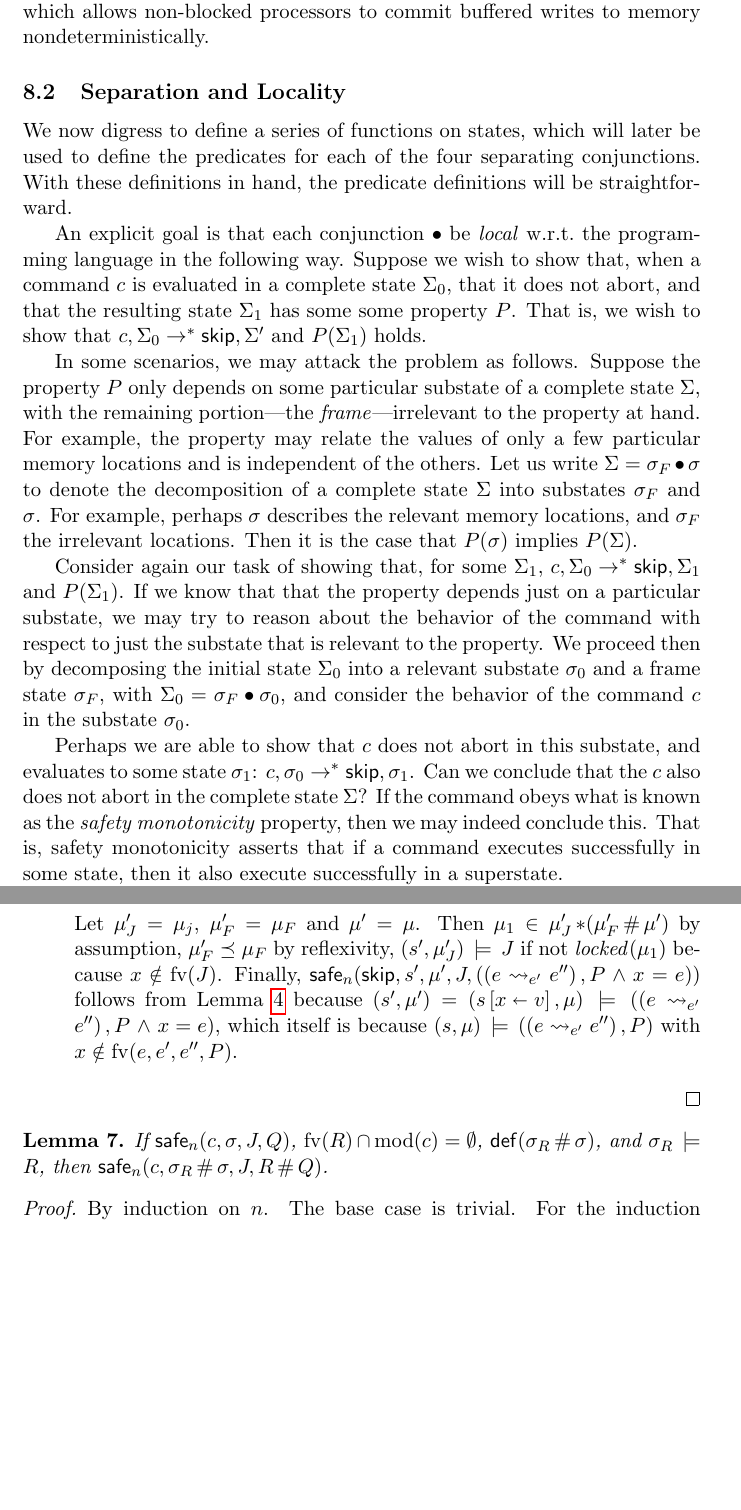
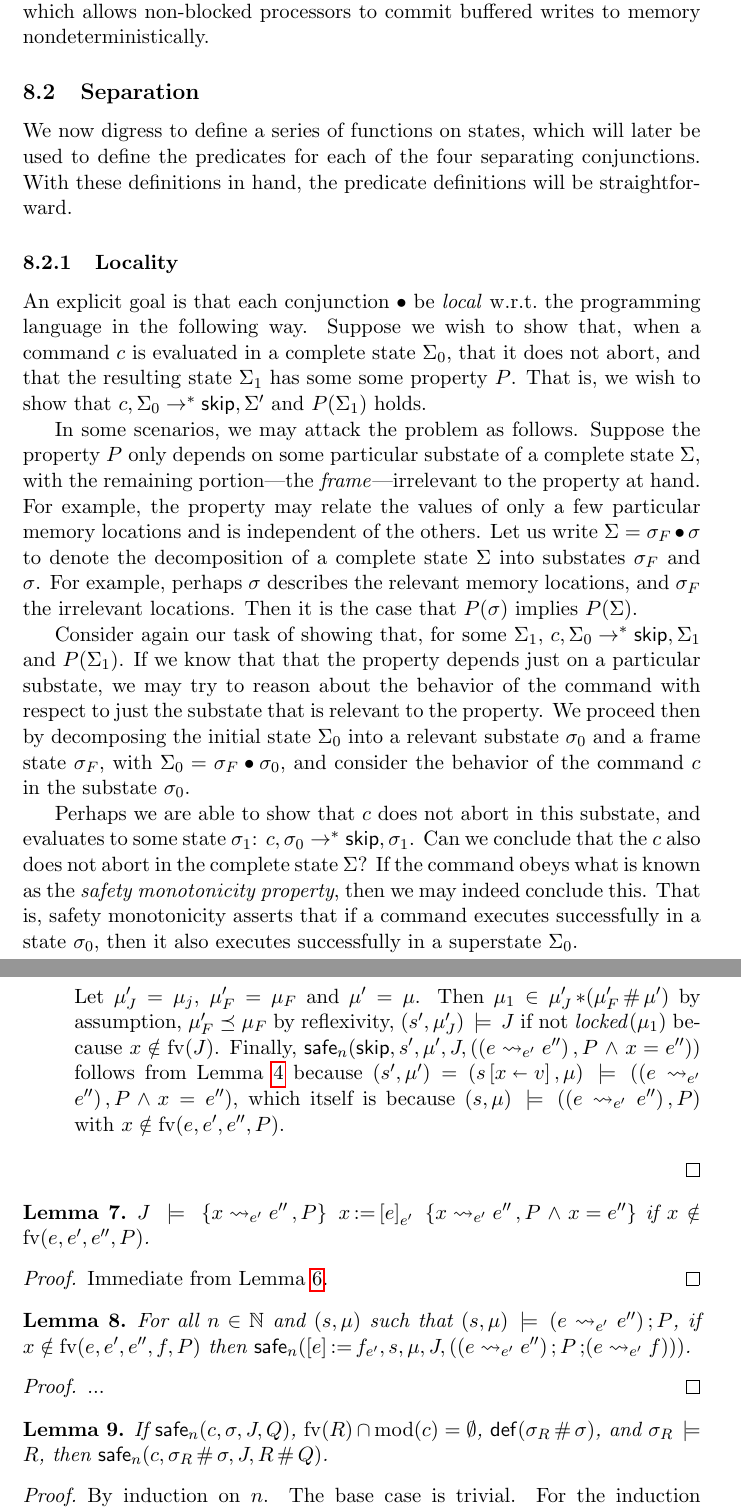
Before and after one commit to iwehrman/Weak-Memory-Local-Reasoning, a LaTeX thesis (dissertation.tex): two parts of pages 23 and 49 of 50 before the commit and two parts of pages 23 and 50 of 51 after it, joined at a grey line, cut so that both start at the same text, the shorter picture padded with empty space. Compiled offline with pdfLaTeX.

```diff
--- a/dissertation.tex
+++ b/dissertation.tex
@@ -522,9 +523,11 @@
 
 Assertions denote particular sets of intensional machine states, which we refer to as predicates. In particular, a predicate is a set of states $S$ that satisfies the following flushing-closure property: if $\sigma \in S$ and $\sigma \stackrel{\tau}{\rightarrow} \sigma'$ then $\sigma' \in S$. The property is needed for soundness w.r.t.\ the memory model, which allows non-blocked processors to commit buffered writes to memory nondeterministically.
 
-\subsection{Separation and Locality}
+\subsection{Separation}
 
 We now digress to define a series of functions on states, which will later be used to define the predicates for each of the four separating conjunctions. With these definitions in hand, the predicate definitions will be straightforward.
+
+\subsubsection{Locality}
 
 An explicit goal is that each conjunction $\bullet$ be \emph{local} w.r.t.\ the programming language in the following way. Suppose we wish to show that, when a command $c$ is evaluated in a complete state $\Sigma_0$, that it does not abort, and that the resulting state $\Sigma_1$ has some some property $P$. That is, we wish to show that $c,\Sigma_0 \rightarrow^\ast \cskip,\Sigma'$ and $P(\Sigma_1)$ holds.
 
@@ -532,7 +535,7 @@
 
 Consider again our task of showing that, for some $\Sigma_1$, $c,\Sigma_0 \rightarrow^\ast \cskip,\Sigma_1$ and $P(\Sigma_1)$. If we know that that the property depends just on a particular substate, we may try to reason about the behavior of the command with respect to just the substate that is relevant to the property. We proceed then by decomposing the initial state $\Sigma_0$ into a relevant substate $\sigma_0$ and a frame state $\sigma_F$, with $\Sigma_0 = \sigma_F \bullet \sigma_0$, and consider the behavior of the command $c$ in the substate $\sigma_0$.
 
-Perhaps we are able to show that $c$ does not abort in this substate, and evaluates to some state $\sigma_1$: $c,\sigma_0 \rightarrow^\ast \cskip,\sigma_1$. Can we conclude that the $c$ also does not abort in the complete state $\Sigma$? If the command obeys what is known as the \emph{safety monotonicity} property, then we may indeed conclude this. That is, safety monotonicity asserts that if a command executes successfully in some state, then it also execute successfully in a superstate.
+Perhaps we are able to show that $c$ does not abort in this substate, and evaluates to some state $\sigma_1$: $c,\sigma_0 \rightarrow^\ast \cskip,\sigma_1$. Can we conclude that the $c$ also does not abort in the complete state $\Sigma$? If the command obeys what is known as the \emph{safety monotonicity property}, then we may indeed conclude this. That is, safety monotonicity asserts that if a command executes successfully in a state $\sigma_0$, then it also executes successfully in a superstate $\Sigma_0$.
 
 Suppose also that we can show that the desired property holds of the state that results from the evaluation of the command in the substate $\sigma_0$; i.e., that $P(\sigma_1)$ holds. Because we know that the frame substate is irrelevant to the property $P$, it is also the case that $P(\sigma_F \bullet \sigma_1)$ holds. But what is the relationship between $\Sigma_1$ and the composite state $\sigma_F \bullet \sigma_1$? If the command obeys what is known as the \emph{frame property}, then in fact $\Sigma_1 = \sigma_F \bullet \sigma_1$. That is, the frame property asserts that whenever $\Sigma_0 = \sigma_F \bullet \sigma_0$ and $c,\Sigma_0 \rightarrow^\ast \Sigma_1$, and if $c$ does not abort on the substate $\sigma_1$, then there exists some $\sigma_1$ such that $\Sigma_1 = \sigma_F \bullet \sigma_1$. Hence, $P(\Sigma_1)$ holds.
 
@@ -1076,7 +1088,24 @@
 
-		In the case of \textsc{c-prim} and \textsc{p-load}, $c' = \cskip$, $s' = \funup{s}{\ptup{x}{v}}$ and $\mu_1 = \mu_0$, assuming $\mu_0 = (h_0,B_0,k_0)$ and $(h_0 \override \funof{B_0(\ext{s}(e'))})(\ext{s}(e)) = v$. Let $\mu'_J = \mu_j$, $\mu'_F = \mu_F$ and $\mu' = \mu$. Then $\mu_1 \in \mu'_J \fsep (\mu'_F \fhash \mu')$ by assumption, $\mu'_F \taurefines \mu_F$ by reflexivity, $(s',\mu'_J) \sentails J$ if not $\locked{\mu_1}$ because $x \notin \fv{J}$. Finally, $\safe{n}{\cskip,s',\mu',J,((e \fwrite{e'} e'') \fsseq P \conj x = e)}$ follows from Lemma~\ref{lem:skip-safe} because $(s',\mu') = (\funup{s}{\ptup{x}{v}},\mu) \sentails ((e \fwrite{e'} e'') \fsseq P \conj x = e)$, which itself is because $(s,\mu) \sentails ((e \fwrite{e'} e'') \fsseq P)$ with $x \notin \fv{e,e',e'',P}$.
+		In the case of \textsc{c-prim} and \textsc{p-load}, $c' = \cskip$, $s' = \funup{s}{\ptup{x}{v}}$ and $\mu_1 = \mu_0$, assuming $\mu_0 = (h_0,B_0,k_0)$ and $(h_0 \override \funof{B_0(\ext{s}(e'))})(\ext{s}(e)) = v$. Let $\mu'_J = \mu_j$, $\mu'_F = \mu_F$ and $\mu' = \mu$. Then $\mu_1 \in \mu'_J \fsep (\mu'_F \fhash \mu')$ by assumption, $\mu'_F \taurefines \mu_F$ by reflexivity, $(s',\mu'_J) \sentails J$ if not $\locked{\mu_1}$ because $x \notin \fv{J}$. Finally, $\safe{n}{\cskip,s',\mu',J,((e \fwrite{e'} e'') \fsseq P \conj x = e'')}$ follows from Lemma~\ref{lem:skip-safe} because $(s',\mu') = (\funup{s}{\ptup{x}{v}},\mu) \sentails ((e \fwrite{e'} e'') \fsseq P \conj x = e'')$, which itself is because $(s,\mu) \sentails ((e \fwrite{e'} e'') \fsseq P)$ with $x \notin \fv{e,e',e'',P}$.
 	\end{enumerate}
+\end{proof}
 
+\begin{lemma}
+    \label{lem:load-sound}
+    $\truespec{J}{x \fwrite{e'} e'' \fsseq P}{\cload{x}{e}_{e'}}{x \fwrite{e'} e'' \fsseq P \conj x = e''}$ if $x \notin \fv{e,e',e'',P}$.
+\end{lemma}
+
+\begin{proof}
+    Immediate from Lemma~\ref{lem:load-safe}.
+\end{proof}
+
+\begin{lemma}
+    \label{lem:store-safe}
+    For all $n \in \setnaturals$ and $(s,\mu)$ such that $(s,\mu) \sentails (e \fwrite{e'} e'') \fseq P$, if $x \notin \fv{e,e',e'',f,P}$ then $\safe{n}{\cstore{e}{f}_{e'},s,\mu,J,\left((e \fwrite{e'} e'') \fseq P \fseq (e \fwrite{e'} f)\right)}$.
+\end{lemma}
+
+\begin{proof}
+...
 \end{proof}
 
 \begin{lemma}
```
Also changed, not shown: dissertation.tex (26 more changed lines).
